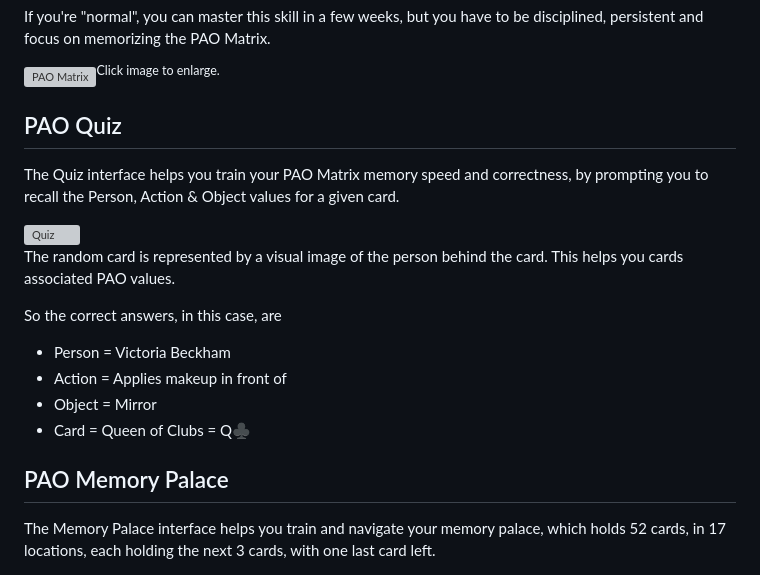
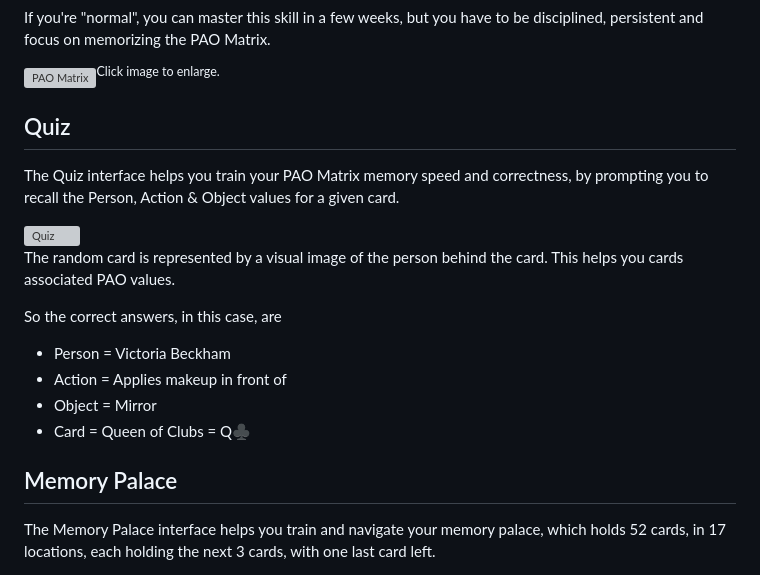
Before and after one commit to RonniKahalani/PAOCards, a Markdown page: README.md, the part around the change. Drawn GitHub-style; grey boxes are pictures that could not be loaded.

```diff
--- a/README.md
+++ b/README.md
@@ -36,7 +36,7 @@ It consists of the following main components:
 <p>If you're "normal", you can master this skill in a few weeks, but you have to be disciplined, persistent and focus on memorizing the PAO Matrix.</p>
 <a href="src/main/resources/doc/matrix.jpg" target="_blank"><img style="width:100%" src="src/main/resources/doc/matrix.jpg" alt="PAO Matrix"></a><sup>Click image to enlarge.</sup>
 
-## PAO Quiz
+## Quiz
 <p>The Quiz interface helps you train your PAO Matrix memory speed and correctness, by prompting you to recall the Person, Action & Object values for a given card.</p>
 <img style="width:100%" src="src/main/resources/doc/quiz.png" alt="Quiz">
 <p>The random card is represented by a visual image of the person behind the card. This helps you cards associated PAO values.</p>
@@ -47,7 +47,7 @@ It consists of the following main components:
 - Object = Mirror
 - Card = Queen of Clubs = Q&clubs;
 
-## PAO Memory Palace
+## Memory Palace
 <p>The Memory Palace interface helps you train and navigate your memory palace, which holds 52 cards, in 17 locations, each holding the next 3 cards, with one last card left.</p>
 <img style="width:100%" src="src/main/resources/doc/memory-palace.png" alt="Memory Palace">
 
```
